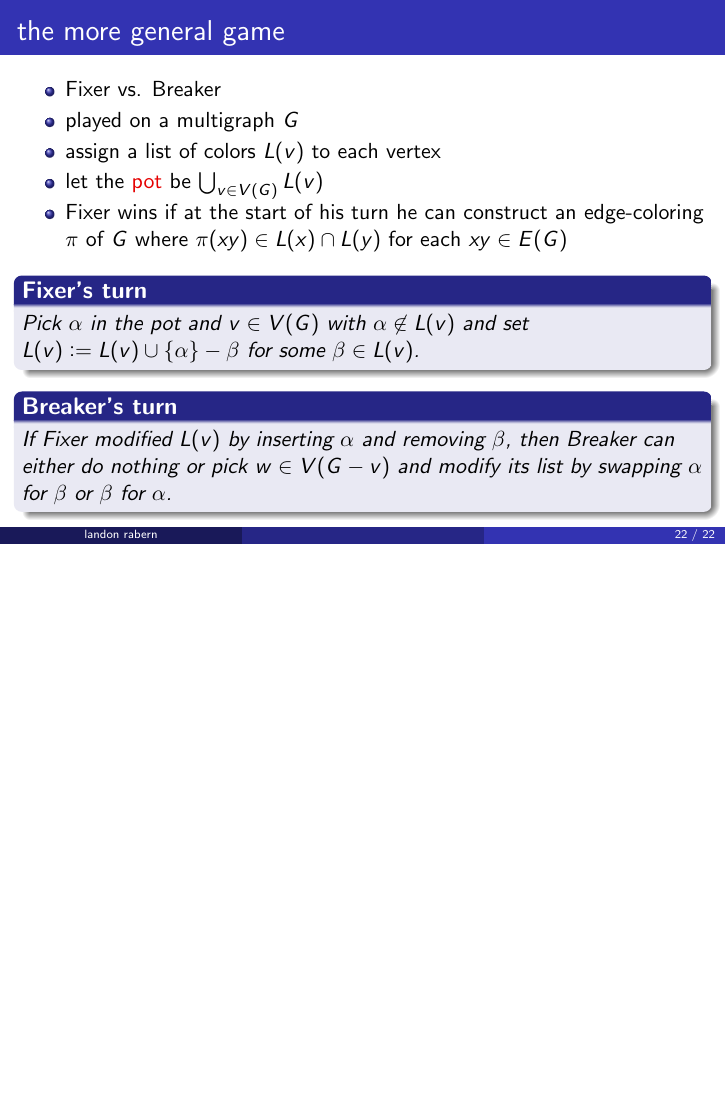
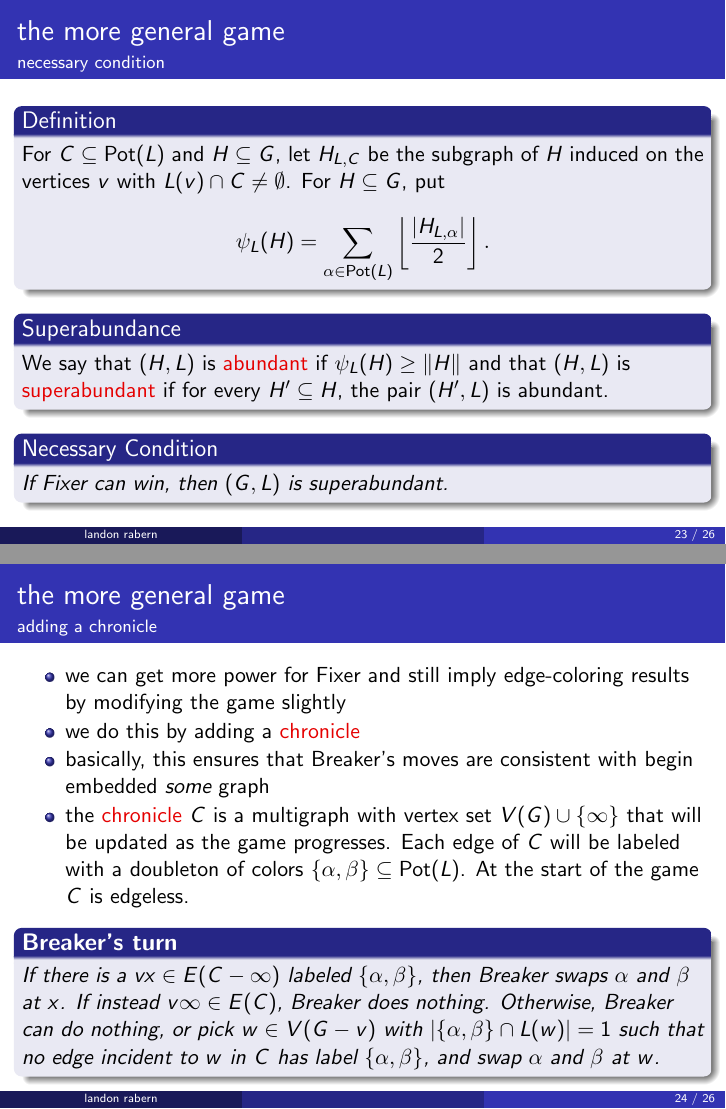
Before and after one commit to landon/Research, LaTeX slides (talks/hall vizing/hall vizing talk.tex): page 100 of 100 before the commit and pages 103 and 108 of 113 after it, the two joined at a grey line, the shorter picture padded with empty space. The pictures show the PDF file talks/hall vizing/hall vizing talk.pdf that the author committed with the source.

Commit message:
added chronicled game

```diff
--- a/talks/hall vizing/hall vizing talk.tex
+++ b/talks/hall vizing/hall vizing talk.tex
@@ -894,3 +900,52 @@ swapping $\alpha$ for $\beta$ or $\beta$ for $\alpha$.
 \end{BreakerMove}}
 \end{frame}
 
+
+\begin{frame}{the more general game}{necessary condition}
+\uncover<1->{
+\begin{Def}
+For $C \subseteq \pot(L)$ and $H \subseteq G$, let $H_{L, C}$ be the
+subgraph of $H$ induced on the vertices $v$ with $L(v) \cap C \ne \emptyset$. For $H \subseteq G$, put
+
+\[\psi_L(H) = \sum_{\alpha \in \pot(L)} \floor{\frac{\card{H_{L, \alpha}}}{2}}.\]
+\end{Def}}
+
+\uncover<2->{
+\begin{Superabundance}
+We say that $(H, L)$ is \red{abundant} if $\psi_L(H) \ge \size{H}$ and that $(H,L)$ is \red{superabundant} if for every
+$H' \subseteq H$, the pair $(H', L)$ is abundant.
+\end{Superabundance}}
+
+\uncover<3->{
+\begin{NecessaryCondition}
+If Fixer can win, then $(G, L)$ is superabundant.
+\end{NecessaryCondition}}
+\end{frame}
+
+\begin{frame}{the more general game}{adding a chronicle}
+\begin{itemize}
+\1 we can get more power for Fixer and still imply edge-coloring results by modifying the game slightly
+\2 we do this by adding a \red{chronicle}
+\3 basically, this ensures that Breaker's moves are consistent with begin embedded \emph{some} graph
+\4 the \red{chronicle} $C$ is a multigraph with vertex set $V(G) \cup \set{\infty}$ that will be updated as the game progresses.  Each edge of
+$C$ will be labeled with a doubleton of colors $\set{\alpha, \beta} \subseteq \pot(L)$.  At the start of the game $C$ is edgeless.
+\end{itemize}
+
+\uncover<5->{
+\begin{BreakerMove}
+If there is a $vx \in E(C - \infty)$ labeled $\set{\alpha, \beta}$, then Breaker swaps $\alpha$ and $\beta$ at $x$.
+If instead $v\infty \in E(C)$, Breaker does nothing.
+Otherwise, Breaker can do nothing, or pick $w \in V(G - v)$ with $\card{\set{\alpha, \beta} \cap L(w)} = 1$ such that no edge incident to $w$ in $C$ has label $\set{\alpha, \beta}$, and swap $\alpha$ and $\beta$ at $w$.
+\end{BreakerMove}}
+\end{frame}
+
+\begin{frame}{the more general game}{adding a chronicle}
+\uncover<1->{
+\begin{BreakerMove}
+If there is a $vx \in E(C - \infty)$ labeled $\set{\alpha, \beta}$, then Breaker swaps $\alpha$ and $\beta$ at $x$.
+If instead $v\infty \in E(C)$, Breaker does nothing.
+Otherwise, Breaker can do nothing, or pick $w \in V(G - v)$ with $\card{\set{\alpha, \beta} \cap L(w)} = 1$ such that no edge incident to $w$ in $C$ has label $\set{\alpha, \beta}$, and swap $\alpha$ and $\beta$ at $w$.
+\end{BreakerMove}}
+
+\uncover<2->{
+\begin{ChronicleUpdate}
@@ -897 +955,20 @@ swapping $\alpha$ for $\beta$ or $\beta$ for $\alpha$.
+\end{ChronicleUpdate}}
+\end{frame}
+
+\begin{frame}{the more general game}{an equivalent game}
+\uncover<1->{
+\begin{NecessaryCondition}
+If Fixer can win the chronicled game, then $(G, L)$ is superabundant.
+\end{NecessaryCondition}}
+
+\begin{itemize}
+\2 there is a simpler-looking game that is equivalent to the chronicled game
+\end{itemize}
+
+\uncover<3->{
+\begin{EquivalentGame}
+Fixer picks different colors $\alpha, \beta \in \pot(L)$.  Let $S$ be the $w \in V(G)$ with $\card{\set{\alpha, \beta} \cap L(w)} = 1$.  Breaker picks a partition $P_1, ..., P_k$ of $S$ where $|P_i| \le 2$ for all $i$.  For each $i$, Fixer either chooses to swap $\alpha$ and $\beta$ on all vertices in $P_i$ or on no vertices in $P_i$.
+\end{EquivalentGame}}
+\end{frame}
+
 \end{document}
```
Also changed, not shown: talks/hall vizing/hall vizing talk.pdf, talks/hall vizing/hall vizing talk.tex (9 more changed lines).
